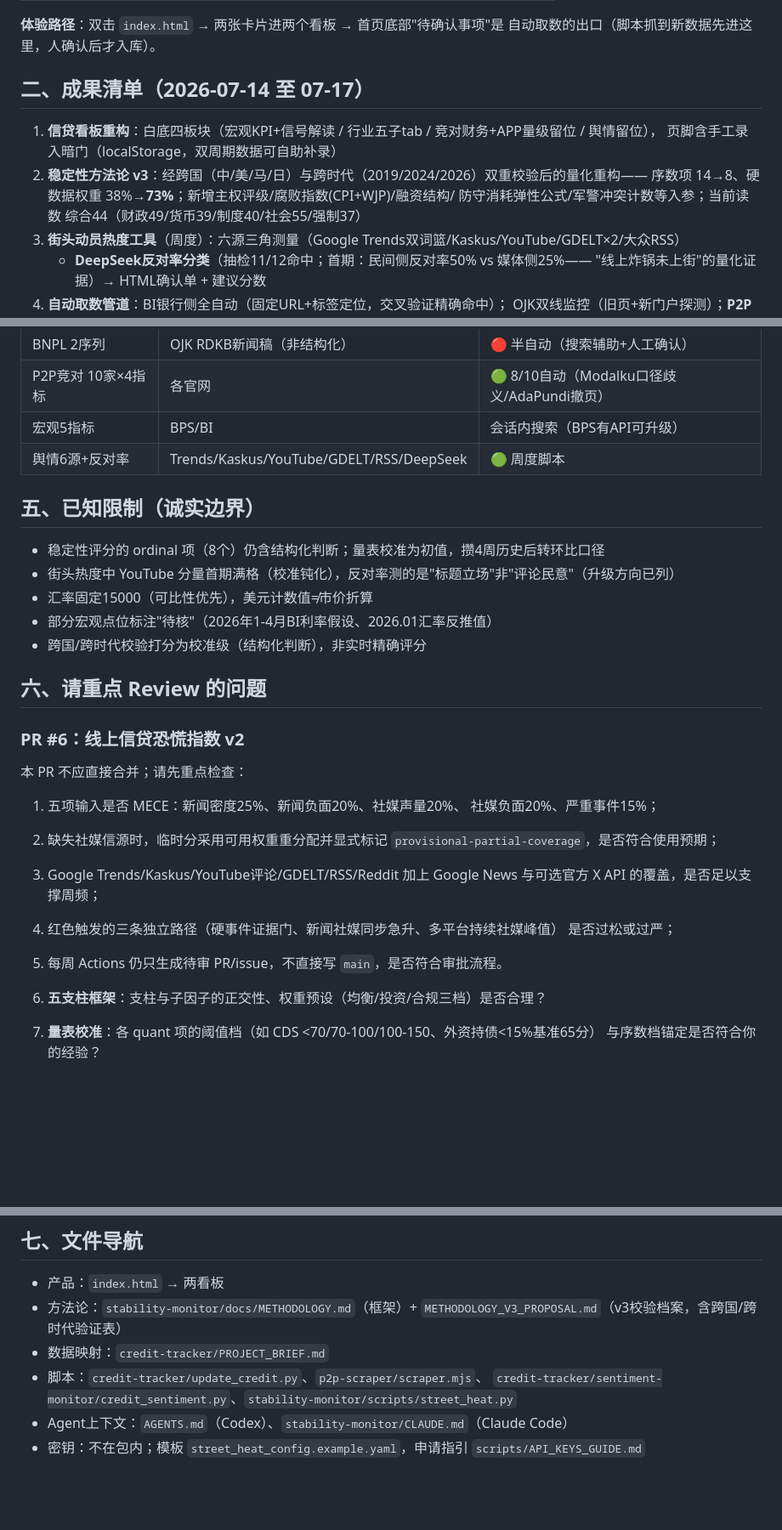
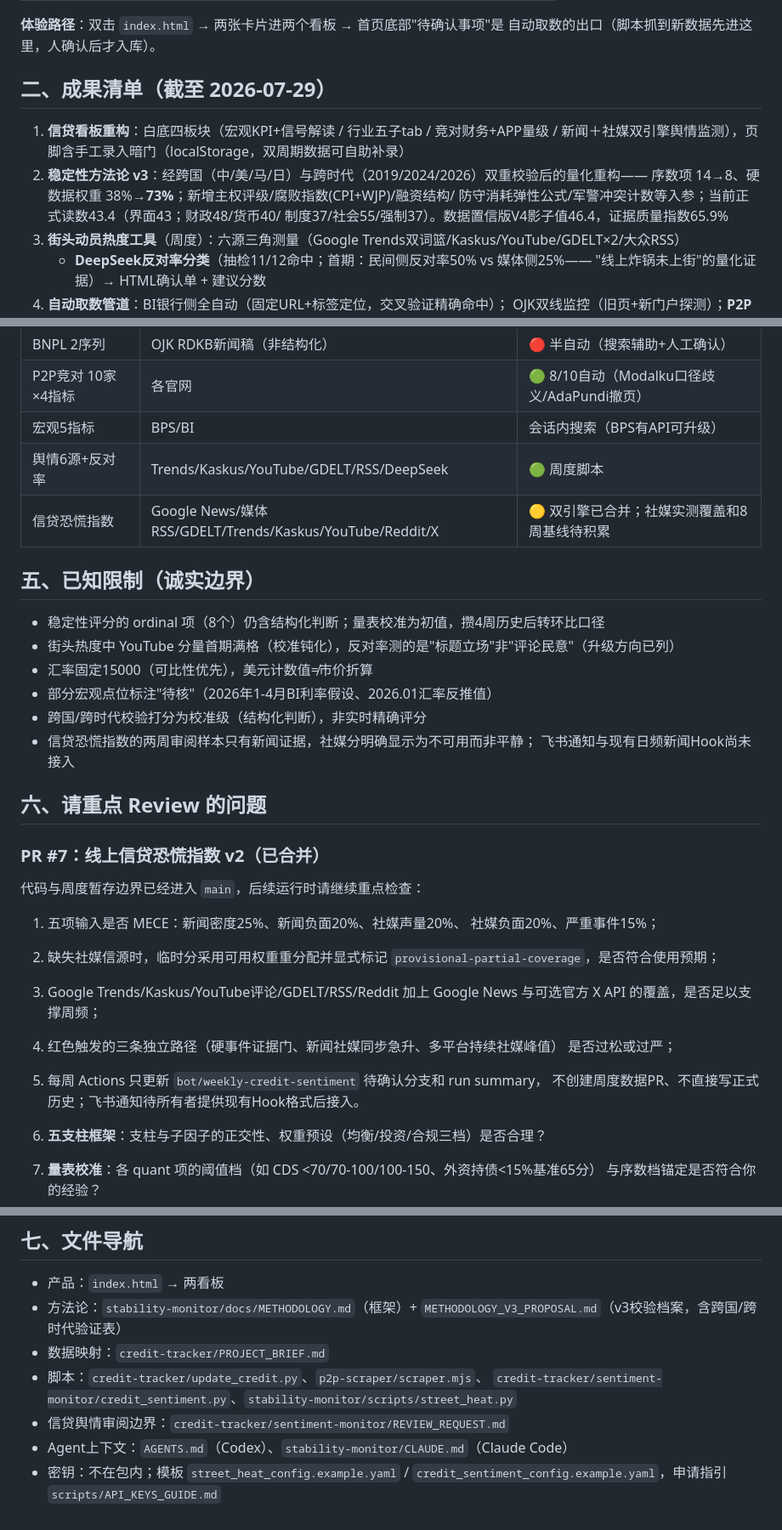
Before and after one commit to The-Wage-Slaves/indonesia-credit-and-social-tracker, a Markdown page: REVIEW.md, 3 parts joined by grey strips. Shown at 85% size. GitHub-like rendering; blank space fills up the shorter version.

Commit message:
docs: update review package after PR 7 merge

```diff
--- a/REVIEW.md
+++ b/REVIEW.md
@@ -17,13 +17,14 @@
 **体验路径**：双击 `index.html` → 两张卡片进两个看板 → 首页底部"待确认事项"是
 自动取数的出口（脚本抓到新数据先进这里，人确认后才入库）。
 
-## 二、成果清单（2026-07-14 至 07-17）
+## 二、成果清单（截至 2026-07-29）
 
-1. **信贷看板重构**：白底四板块（宏观KPI+信号解读 / 行业五子tab / 竞对财务+APP量级留位 / 舆情留位），
-   页脚含手工录入暗门（localStorage，双周期数据可自助补录）
+1. **信贷看板重构**：白底四板块（宏观KPI+信号解读 / 行业五子tab / 竞对财务+APP量级 /
+   新闻＋社媒双引擎舆情监测），页脚含手工录入暗门（localStorage，双周期数据可自助补录）
 2. **稳定性方法论 v3**：经跨国（中/美/马/日）与跨时代（2019/2024/2026）双重校验后的量化重构——
    序数项 14→8、硬数据权重 38%→**73%**；新增主权评级/腐败指数(CPI+WJP)/融资结构/
-   防守消耗弹性公式/军警冲突计数等入参；当前读数 综合44（财政49/货币39/制度40/社会55/强制37）
+   防守消耗弹性公式/军警冲突计数等入参；当前正式读数43.4（界面43；财政48/货币40/
+   制度37/社会55/强制37）。数据置信版V4影子值46.4，证据质量指数65.9%
 3. **街头动员热度工具**（周度）：六源三角测量（Google Trends双词篮/Kaskus/YouTube/GDELT×2/大众RSS）
    + **DeepSeek反对率分类**（抽检11/12命中；首期：民间侧反对率50% vs 媒体侧25%——
    "线上炸锅未上街"的量化证据）→ HTML确认单 + 建议分数
@@ -55,6 +56,7 @@
 | P2P竞对 10家×4指标 | 各官网 | 🟢 8/10自动（Modalku口径歧义/AdaPundi撤页） |
 | 宏观5指标 | BPS/BI | 会话内搜索（BPS有API可升级） |
 | 舆情6源+反对率 | Trends/Kaskus/YouTube/GDELT/RSS/DeepSeek | 🟢 周度脚本 |
+| 信贷恐慌指数 | Google News/媒体RSS/GDELT/Trends/Kaskus/YouTube/Reddit/X | 🟡 双引擎已合并；社媒实测覆盖和8周基线待积累 |
 
 ## 五、已知限制（诚实边界）
 
@@ -63,12 +65,14 @@
 - 汇率固定15000（可比性优先），美元计数值≠市价折算
 - 部分宏观点位标注"待核"（2026年1-4月BI利率假设、2026.01汇率反推值）
 - 跨国/跨时代校验打分为校准级（结构化判断），非实时精确评分
+- 信贷恐慌指数的两周审阅样本只有新闻证据，社媒分明确显示为不可用而非平静；
+  飞书通知与现有日频新闻Hook尚未接入
 
 ## 六、请重点 Review 的问题
 
-### PR #6：线上信贷恐慌指数 v2
+### PR #7：线上信贷恐慌指数 v2（已合并）
 
-本 PR 不应直接合并；请先重点检查：
+代码与周度暂存边界已经进入 `main`，后续运行时请继续重点检查：
 
 1. 五项输入是否 MECE：新闻密度25%、新闻负面20%、社媒声量20%、
    社媒负面20%、严重事件15%；
@@ -78,7 +82,8 @@
    与可选官方 X API 的覆盖，是否足以支撑周频；
 4. 红色触发的三条独立路径（硬事件证据门、新闻社媒同步急升、多平台持续社媒峰值）
    是否过松或过严；
-5. 每周 Actions 仍只生成待审 PR/issue，不直接写 `main`，是否符合审批流程。
+5. 每周 Actions 只更新 `bot/weekly-credit-sentiment` 待确认分支和 run summary，
+   不创建周度数据PR、不直接写正式历史；飞书通知待所有者提供现有Hook格式后接入。
 
 1. **五支柱框架**：支柱与子因子的正交性、权重预设（均衡/投资/合规三档）是否合理？
 2. **量表校准**：各 quant 项的阈值档（如 CDS <70/70-100/100-150、外资持债<15%基准65分）
@@ -97,5 +102,7 @@
 - 数据映射：`credit-tracker/PROJECT_BRIEF.md`
 - 脚本：`credit-tracker/update_credit.py`、`p2p-scraper/scraper.mjs`、
   `credit-tracker/sentiment-monitor/credit_sentiment.py`、`stability-monitor/scripts/street_heat.py`
+- 信贷舆情审阅边界：`credit-tracker/sentiment-monitor/REVIEW_REQUEST.md`
 - Agent上下文：`AGENTS.md`（Codex）、`stability-monitor/CLAUDE.md`（Claude Code）
-- 密钥：不在包内；模板 `street_heat_config.example.yaml`，申请指引 `scripts/API_KEYS_GUIDE.md`
+- 密钥：不在包内；模板 `street_heat_config.example.yaml` /
+  `credit_sentiment_config.example.yaml`，申请指引 `scripts/API_KEYS_GUIDE.md`
```
